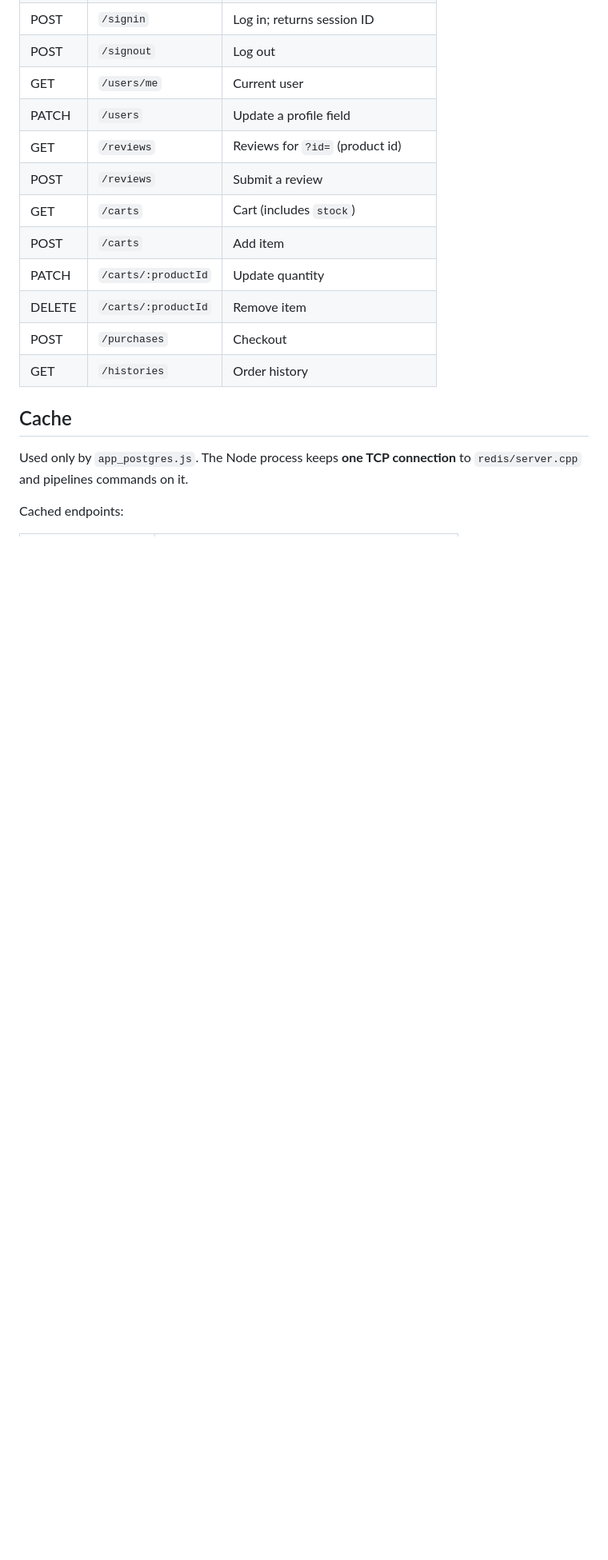
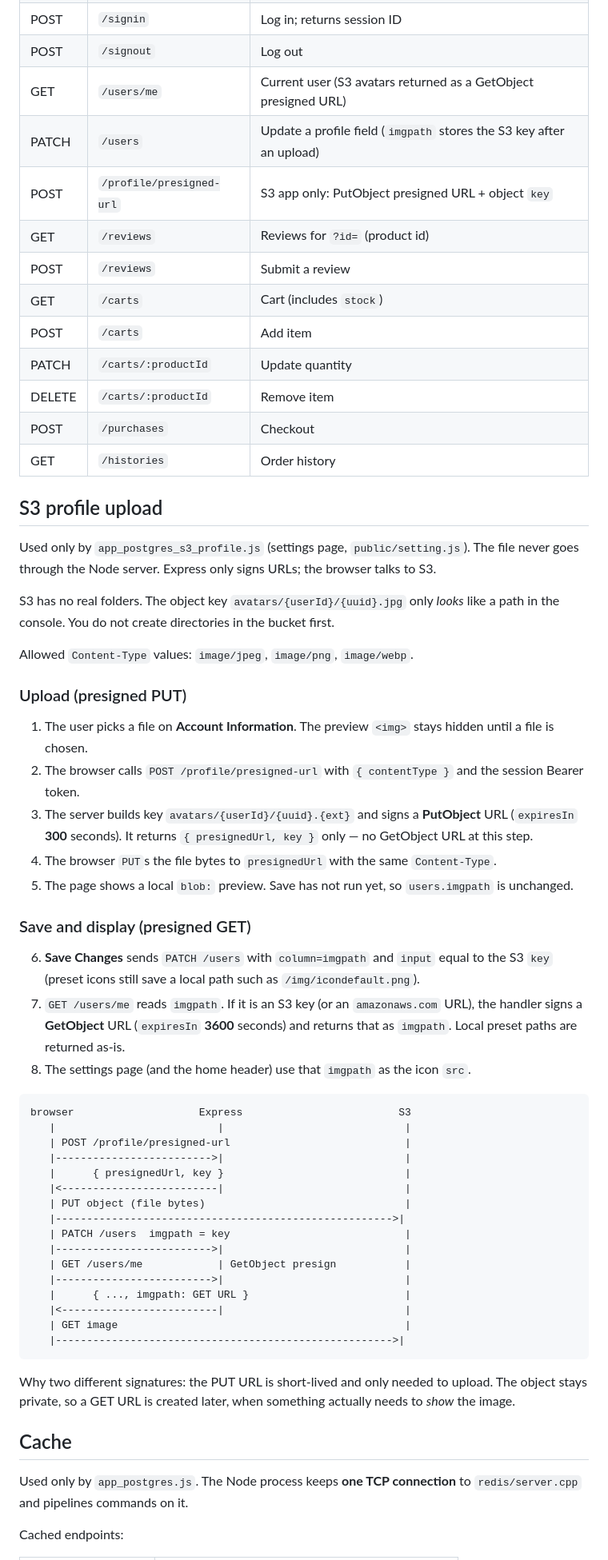
Before and after one commit to mimimimi2002/cosmeticsite, a Markdown page: README.md, the part around one of its changes. Shown at 80% size. Rendered like a GitHub page; blank space fills up the shorter version.

Commit message:
feat: add profile upload to readme

````diff
--- a/README.md
+++ b/README.md
@@ -158,8 +176,9 @@ Authenticated routes expect `Authorization: Bearer <session_id>`.
 | POST | `/accounts` | Register |
 | POST | `/signin` | Log in; returns session ID |
 | POST | `/signout` | Log out |
-| GET | `/users/me` | Current user |
-| PATCH | `/users` | Update a profile field |
+| GET | `/users/me` | Current user (S3 avatars returned as a GetObject presigned URL) |
+| PATCH | `/users` | Update a profile field (`imgpath` stores the S3 key after an upload) |
+| POST | `/profile/presigned-url` | S3 app only: PutObject presigned URL + object `key` |
 | GET | `/reviews` | Reviews for `?id=` (product id) |
 | POST | `/reviews` | Submit a review |
 | GET | `/carts` | Cart (includes `stock`) |
@@ -168,6 +187,49 @@ Authenticated routes expect `Authorization: Bearer <session_id>`.
 | DELETE | `/carts/:productId` | Remove item |
 | POST | `/purchases` | Checkout |
 | GET | `/histories` | Order history |
+
+## S3 profile upload
+
+Used only by `app_postgres_s3_profile.js` (settings page, `public/setting.js`). The file never goes through the Node server. Express only signs URLs; the browser talks to S3.
+
+S3 has no real folders. The object key `avatars/{userId}/{uuid}.jpg` only *looks* like a path in the console. You do not create directories in the bucket first.
+
+Allowed `Content-Type` values: `image/jpeg`, `image/png`, `image/webp`.
+
+### Upload (presigned PUT)
+
+1. The user picks a file on **Account Information**. The preview `<img>` stays hidden until a file is chosen.
+2. The browser calls `POST /profile/presigned-url` with `{ contentType }` and the session Bearer token.
+3. The server builds key `avatars/{userId}/{uuid}.{ext}` and signs a **PutObject** URL (`expiresIn` **300** seconds). It returns `{ presignedUrl, key }` only — no GetObject URL at this step.
+4. The browser `PUT`s the file bytes to `presignedUrl` with the same `Content-Type`.
+5. The page shows a local `blob:` preview. Save has not run yet, so `users.imgpath` is unchanged.
+
+### Save and display (presigned GET)
+
+6. **Save Changes** sends `PATCH /users` with `column=imgpath` and `input` equal to the S3 `key` (preset icons still save a local path such as `/img/icondefault.png`).
+7. `GET /users/me` reads `imgpath`. If it is an S3 key (or an `amazonaws.com` URL), the handler signs a **GetObject** URL (`expiresIn` **3600** seconds) and returns that as `imgpath`. Local preset paths are returned as-is.
+8. The settings page (and the home header) use that `imgpath` as the icon `src`.
+
+```
+browser                    Express                         S3
+   |                          |                             |
+   | POST /profile/presigned-url                            |
+   |------------------------->|                             |
+   |      { presignedUrl, key }                             |
+   |<-------------------------|                             |
+   | PUT object (file bytes)                                |
+   |------------------------------------------------------>|
+   | PATCH /users  imgpath = key                            |
+   |------------------------->|                             |
+   | GET /users/me            | GetObject presign           |
+   |------------------------->|                             |
+   |      { ..., imgpath: GET URL }                         |
+   |<-------------------------|                             |
+   | GET image                                              |
+   |------------------------------------------------------>|
+```
+
+Why two different signatures: the PUT URL is short-lived and only needed to upload. The object stays private, so a GET URL is created later, when something actually needs to *show* the image.
 
 ## Cache
 
````
Also changed, not shown: other parts of README.md (+25 -7 lines).
